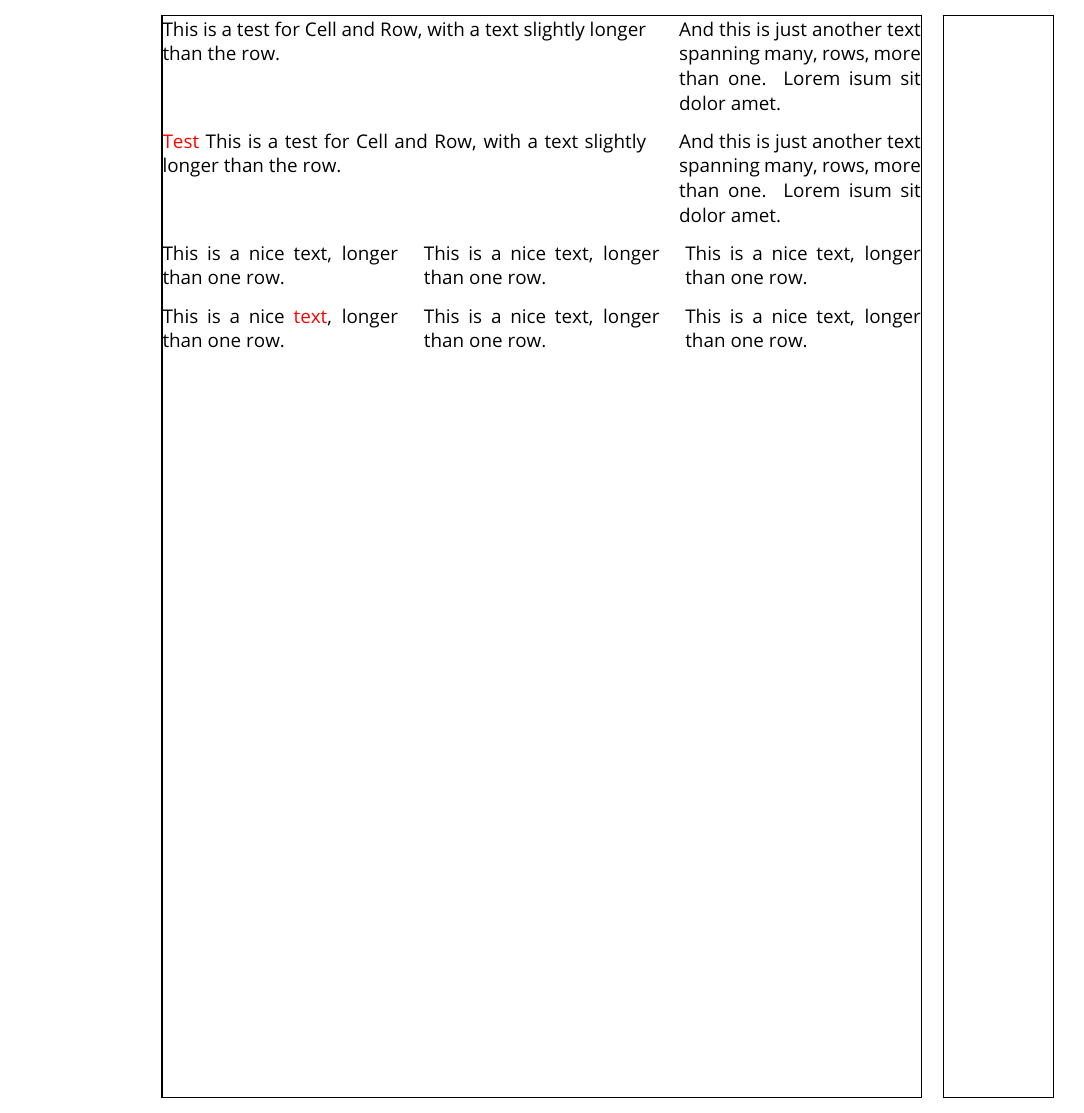
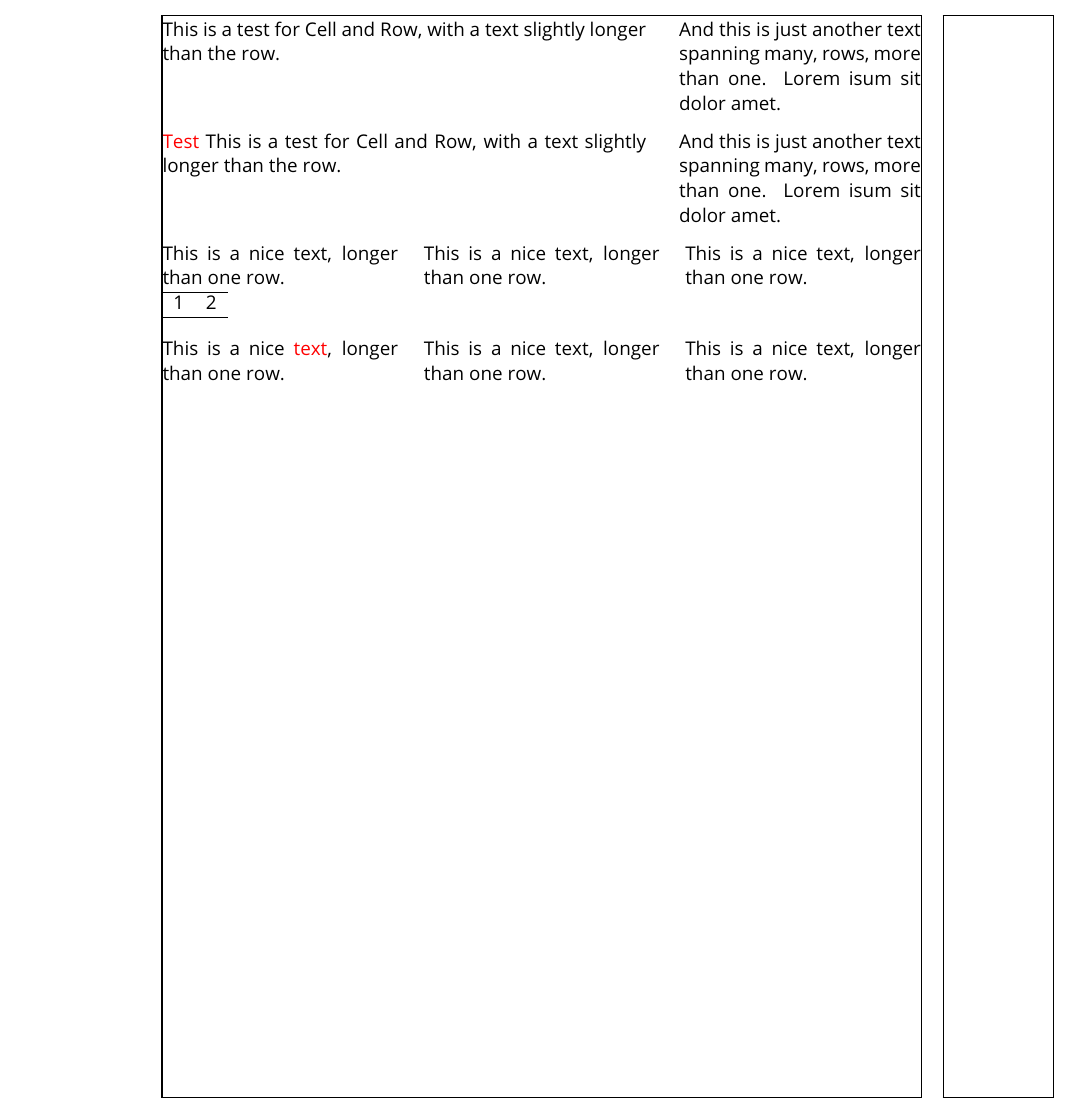
Before and after one commit to bitzl/latex-grid-system, a LaTeX document (grid-system-test.tex): part of the page, cut so that both start at the same text. Compiled offline with pdfLaTeX.

Commit message:
Fixed grid-system-test.tex

```diff
--- a/grid-system-test.tex
+++ b/grid-system-test.tex
@@ -12,10 +12,6 @@
 \usepackage{xcolor}
 
 %\setlength{\parindent}{0cm}
-
-\makeatletter
-\show\@textcolor
-\makeatother
 
 \begin{document}%
 \begin{Row}%
@@ -44,6 +40,10 @@ And this is just another text spanning many, rows, more than one. Lorem isum sit
 \begin{row}[cellsep=0.5cm]{3}{3}%
 \begin{cell}{1}
 This is a nice text, longer than one row.
+
+\begin{tabular}{cc}\hline
+1 & 2\\\hline
+\end{tabular}
 \end{cell}
 \begin{cell}{1}
 This is a nice text, longer than one row.
```
